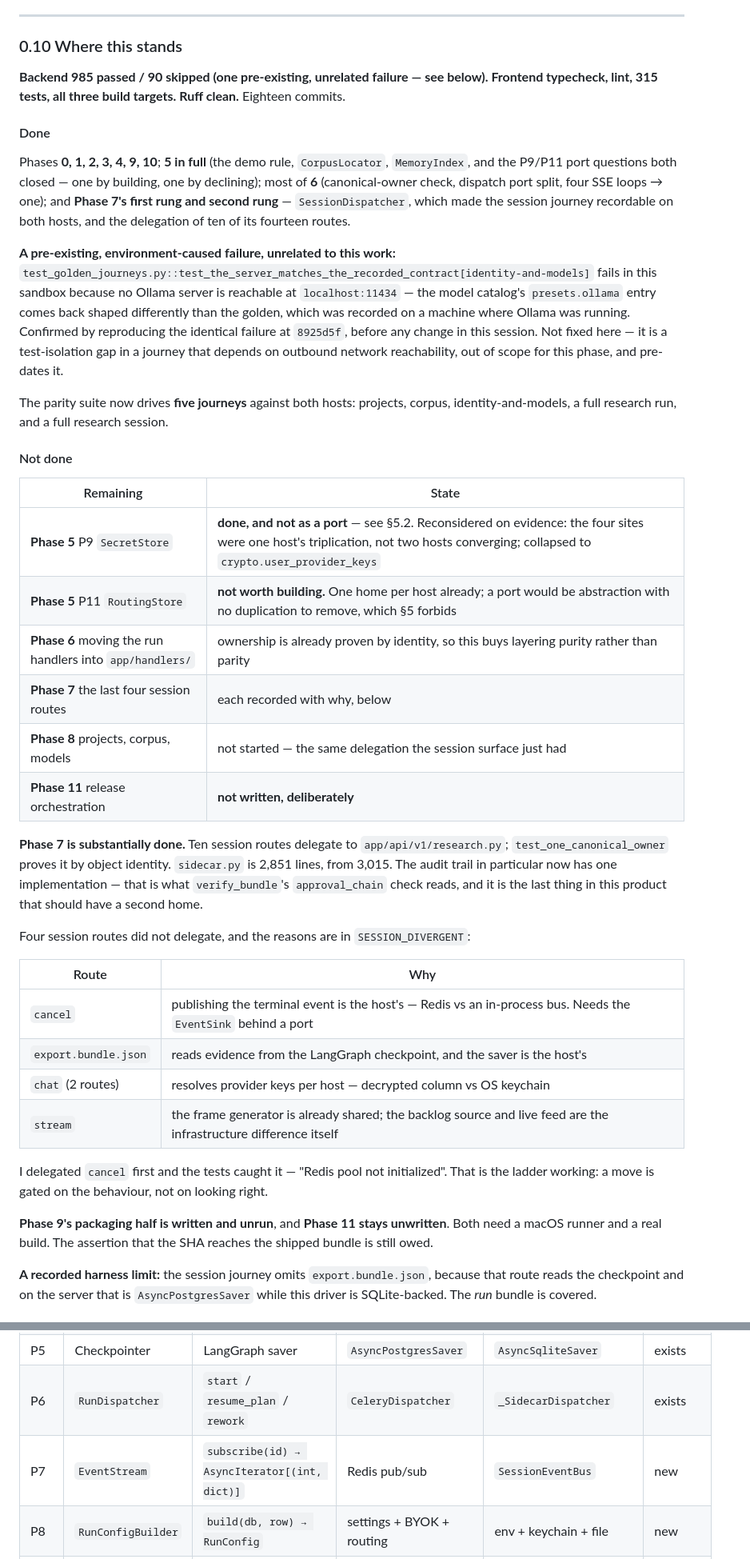
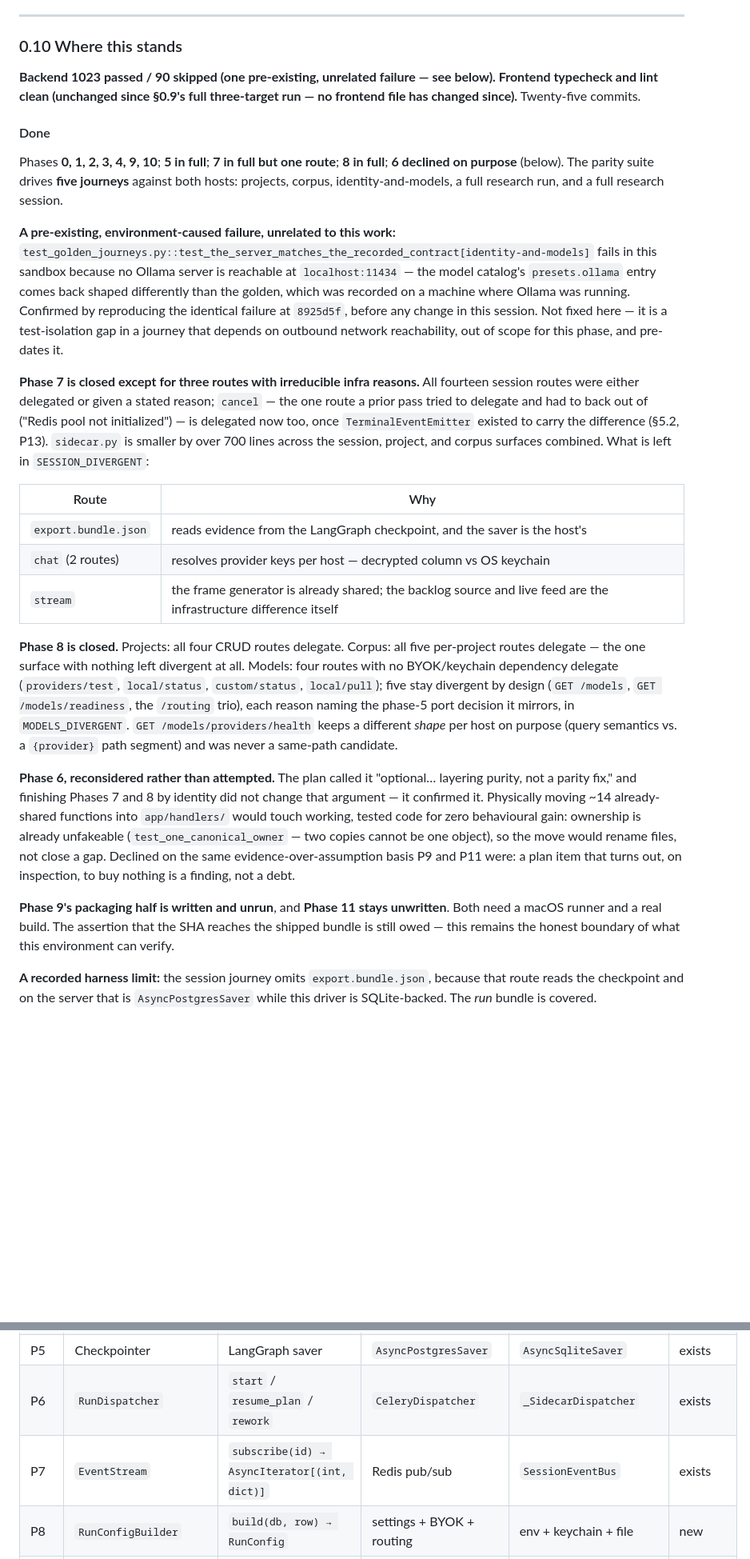
Before and after one commit to adityamhaske/Multi-Agent-Research-Assistant, a Markdown page: internal/plans/13_One_Runtime_Two_Hosts.md, 2 parts joined by grey strips. Shown at 80% size. GitHub-like rendering; blank space fills up the shorter version.

Commit message:
docs(plan): record phase 8 in full, phase 7's closure, and phase 6's decline
Phases 5, 7 and 8 all moved since the doc last matched reality: five commits
of real work (projects and corpus delegation, four models routes plus three
bugs found driving the rest, cancel's port and its own two bugs) were never
folded back into §0.10 or §5.2. This is that catch-up, plus one decision
made explicit rather than left to infer from a stale "not done" row.

§0.10 rewritten: Phase 7 now closed except three irreducible-infra routes
(was four); Phase 8 closed across all three surfaces, with corpus the one
with nothing left divergent; Phase 6 marked declined with the reasoning
(finishing 7 and 8 by identity was the evidence that the handler move buys
layering purity and nothing else, so it's a finding now, not a debt).
Findings table: seventeen to twenty-four, each naming which check surfaced it
and why the earlier "reasonable divergence" reading was wrong.

§5.2: two new ports (P13 CheckpointDeleter, P14 TerminalEventEmitter), P7
corrected from "new" to "exists", and a paragraph on why neither lives in a
module both hosts can import at scope — the same app.db.redis/app.config
poisoning P9's rejection already explained for crypto, now explained for
these two and pointed at the guard that actually proves it
(LAZY_REQUEST_IMPORTS).

§7: the handlers-directory row marked declined rather than left silently
stale, pointing back at §0.10 for the reasoning.

Backend count refreshed to 1023 passed / 90 skipped / one pre-existing
unrelated failure; commit count to twenty-five (counted from the plan's
first commit, ca15532, not guessed).

```diff
--- a/internal/plans/13_One_Runtime_Two_Hosts.md
+++ b/internal/plans/13_One_Runtime_Two_Hosts.md
@@ -360,18 +360,16 @@ these routes will meet it.
 
 ### 0.10 Where this stands
 
-**Backend 985 passed / 90 skipped (one pre-existing, unrelated failure — see below).
-Frontend typecheck, lint, 315 tests, all three build targets. Ruff clean.** Eighteen
-commits.
+**Backend 1023 passed / 90 skipped (one pre-existing, unrelated failure — see below).
+Frontend typecheck and lint clean (unchanged since §0.9's full three-target run — no
+frontend file has changed since).** Twenty-five commits.
 
 #### Done
 
-Phases **0, 1, 2, 3, 4, 9, 10**; **5 in full** (the demo rule, `CorpusLocator`,
-`MemoryIndex`, and the P9/P11 port questions both closed — one by building, one by
-declining); most of **6** (canonical-owner check, dispatch port split, four SSE loops
-→ one); and **Phase 7's first rung and second rung** — `SessionDispatcher`, which made
-the session journey recordable on both hosts, and the delegation of ten of its fourteen
-routes.
+Phases **0, 1, 2, 3, 4, 9, 10**; **5 in full**; **7 in full but one route**; **8 in full**;
+**6 declined on purpose** (below). The parity suite drives **five journeys** against both
+hosts: projects, corpus, identity-and-models, a full research run, and a full research
+session.
 
 **A pre-existing, environment-caused failure, unrelated to this work:**
 `test_golden_journeys.py::test_the_server_matches_the_recorded_contract[identity-and-models]`
@@ -382,41 +380,40 @@ identical failure at `8925d5f`, before any change in this session. Not fixed her
 a test-isolation gap in a journey that depends on outbound network reachability, out of
 scope for this phase, and pre-dates it.
 
-The parity suite now drives **five journeys** against both hosts: projects, corpus,
-identity-and-models, a full research run, and a full research session.
-
-#### Not done
-
-| Remaining | State |
-|---|---|
-| **Phase 5** P9 `SecretStore` | **done, and not as a port** — see §5.2. Reconsidered on evidence: the four sites were one host's triplication, not two hosts converging; collapsed to `crypto.user_provider_keys` |
-| **Phase 5** P11 `RoutingStore` | **not worth building.** One home per host already; a port would be abstraction with no duplication to remove, which §5 forbids |
-| **Phase 6** moving the run handlers into `app/handlers/` | ownership is already proven by identity, so this buys layering purity rather than parity |
-| **Phase 7** the last four session routes | each recorded with why, below |
-| **Phase 8** projects, corpus, models | not started — the same delegation the session surface just had |
-| **Phase 11** release orchestration | **not written, deliberately** |
-
-**Phase 7 is substantially done.** Ten session routes delegate to
-`app/api/v1/research.py`; `test_one_canonical_owner` proves it by object identity.
-`sidecar.py` is 2,851 lines, from 3,015. The audit trail in particular now has one
-implementation — that is what `verify_bundle`'s `approval_chain` check reads, and it is
-the last thing in this product that should have a second home.
-
-Four session routes did not delegate, and the reasons are in `SESSION_DIVERGENT`:
+**Phase 7 is closed except for three routes with irreducible infra reasons.** All fourteen
+session routes were either delegated or given a stated reason; `cancel` — the one route a
+prior pass tried to delegate and had to back out of ("Redis pool not initialized") — is
+delegated now too, once `TerminalEventEmitter` existed to carry the difference (§5.2, P13).
+`sidecar.py` is smaller by over 700 lines across the session, project, and corpus surfaces
+combined. What is left in `SESSION_DIVERGENT`:
 
 | Route | Why |
 |---|---|
-| `cancel` | publishing the terminal event is the host's — Redis vs an in-process bus. Needs the `EventSink` behind a port |
 | `export.bundle.json` | reads evidence from the LangGraph checkpoint, and the saver is the host's |
 | `chat` (2 routes) | resolves provider keys per host — decrypted column vs OS keychain |
 | `stream` | the frame generator is already shared; the backlog source and live feed are the infrastructure difference itself |
 
-I delegated `cancel` first and the tests caught it — "Redis pool not initialized". That is
-the ladder working: a move is gated on the behaviour, not on looking right.
+**Phase 8 is closed.** Projects: all four CRUD routes delegate. Corpus: all five
+per-project routes delegate — the one surface with nothing left divergent at all. Models:
+four routes with no BYOK/keychain dependency delegate (`providers/test`, `local/status`,
+`custom/status`, `local/pull`); five stay divergent by design (`GET /models`, `GET
+/models/readiness`, the `/routing` trio), each reason naming the phase-5 port decision it
+mirrors, in `MODELS_DIVERGENT`. `GET /models/providers/health` keeps a different *shape*
+per host on purpose (query semantics vs. a `{provider}` path segment) and was never a
+same-path candidate.
+
+**Phase 6, reconsidered rather than attempted.** The plan called it "optional… layering
+purity, not a parity fix," and finishing Phases 7 and 8 by identity did not change that
+argument — it confirmed it. Physically moving ~14 already-shared functions into
+`app/handlers/` would touch working, tested code for zero behavioural gain: ownership is
+already unfakeable (`test_one_canonical_owner` — two copies cannot be one object), so the
+move would rename files, not close a gap. Declined on the same evidence-over-assumption
+basis P9 and P11 were: a plan item that turns out, on inspection, to buy nothing is a
+finding, not a debt.
 
 **Phase 9's packaging half is written and unrun**, and **Phase 11 stays unwritten**. Both
 need a macOS runner and a real build. The assertion that the SHA reaches the shipped bundle
-is still owed.
+is still owed — this remains the honest boundary of what this environment can verify.
 
 **A recorded harness limit:** the session journey omits `export.bundle.json`, because that
 route reads the checkpoint and on the server that is `AsyncPostgresSaver` while this driver
@@ -820,7 +827,7 @@ carries a `capability` field, which is what makes §5.3 observable.
 | P4 | `Corpus` | `search` / `read` | per-project store | flat store | exists |
 | P5 | Checkpointer | LangGraph saver | `AsyncPostgresSaver` | `AsyncSqliteSaver` | exists |
 | P6 | `RunDispatcher` | `start` / `resume_plan` / `rework` | `CeleryDispatcher` | `_SidecarDispatcher` | exists |
-| P7 | `EventStream` | `subscribe(id) → AsyncIterator[(int, dict)]` | Redis pub/sub | `SessionEventBus` | new |
+| P7 | `EventStream` | `subscribe(id) → AsyncIterator[(int, dict)]` | Redis pub/sub | `SessionEventBus` | exists |
 | P8 | `RunConfigBuilder` | `build(db, row) → RunConfig` | settings + BYOK + routing | env + keychain + file | new |
 | ~~P9~~ | ~~`SecretStore`~~ | — | `crypto.decrypt` | `keyring` | **rejected — see below** |
 | P10 | `CorpusLocator` | `for_project(id) → Corpus \| None` | one file per project | one flat store | exists |
```
Also changed, not shown: other parts of internal/plans/13_One_Runtime_Two_Hosts.md (+27 -4 lines).
